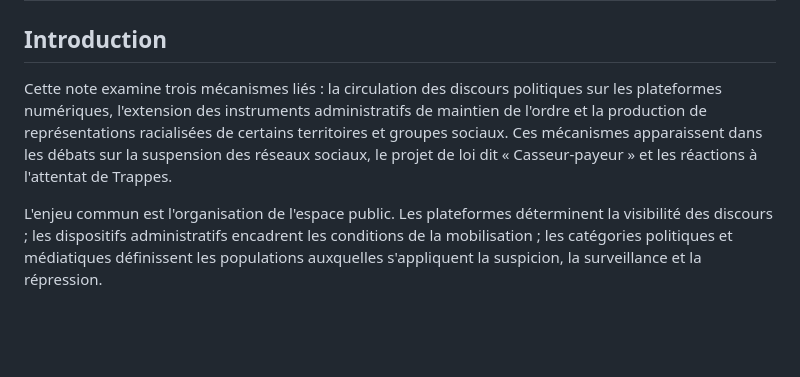
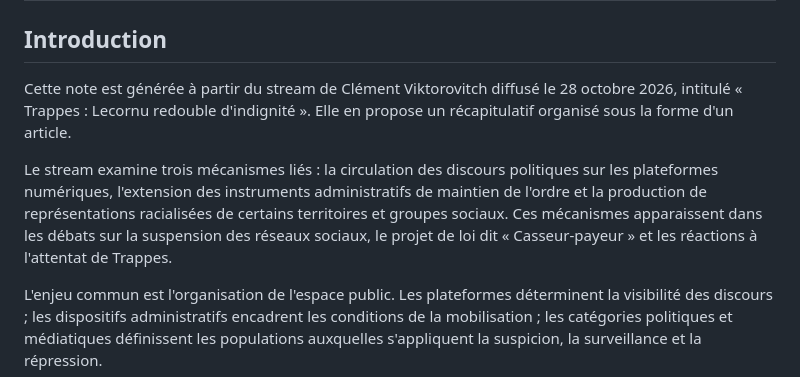
Before and after one commit to H0tage/resumeclemovitch, a Markdown page: content/article-trappes-28-octobre-2026.md, the part around the change. GitHub-like rendering; blank space fills up the shorter version.

Commit message:
Clarify article source in introduction

```diff
--- a/content/article-trappes-28-octobre-2026.md
+++ b/content/article-trappes-28-octobre-2026.md
@@ -2,7 +2,9 @@
 
 ## Introduction
 
-Cette note examine trois mécanismes liés : la circulation des discours politiques sur les plateformes numériques, l'extension des instruments administratifs de maintien de l'ordre et la production de représentations racialisées de certains territoires et groupes sociaux. Ces mécanismes apparaissent dans les débats sur la suspension des réseaux sociaux, le projet de loi dit « Casseur-payeur » et les réactions à l'attentat de Trappes.
+Cette note est générée à partir du stream de Clément Viktorovitch diffusé le 28 octobre 2026, intitulé « Trappes : Lecornu redouble d'indignité ». Elle en propose un récapitulatif organisé sous la forme d'un article.
+
+Le stream examine trois mécanismes liés : la circulation des discours politiques sur les plateformes numériques, l'extension des instruments administratifs de maintien de l'ordre et la production de représentations racialisées de certains territoires et groupes sociaux. Ces mécanismes apparaissent dans les débats sur la suspension des réseaux sociaux, le projet de loi dit « Casseur-payeur » et les réactions à l'attentat de Trappes.
 
 L'enjeu commun est l'organisation de l'espace public. Les plateformes déterminent la visibilité des discours ; les dispositifs administratifs encadrent les conditions de la mobilisation ; les catégories politiques et médiatiques définissent les populations auxquelles s'appliquent la suspicion, la surveillance et la répression.
 
```
